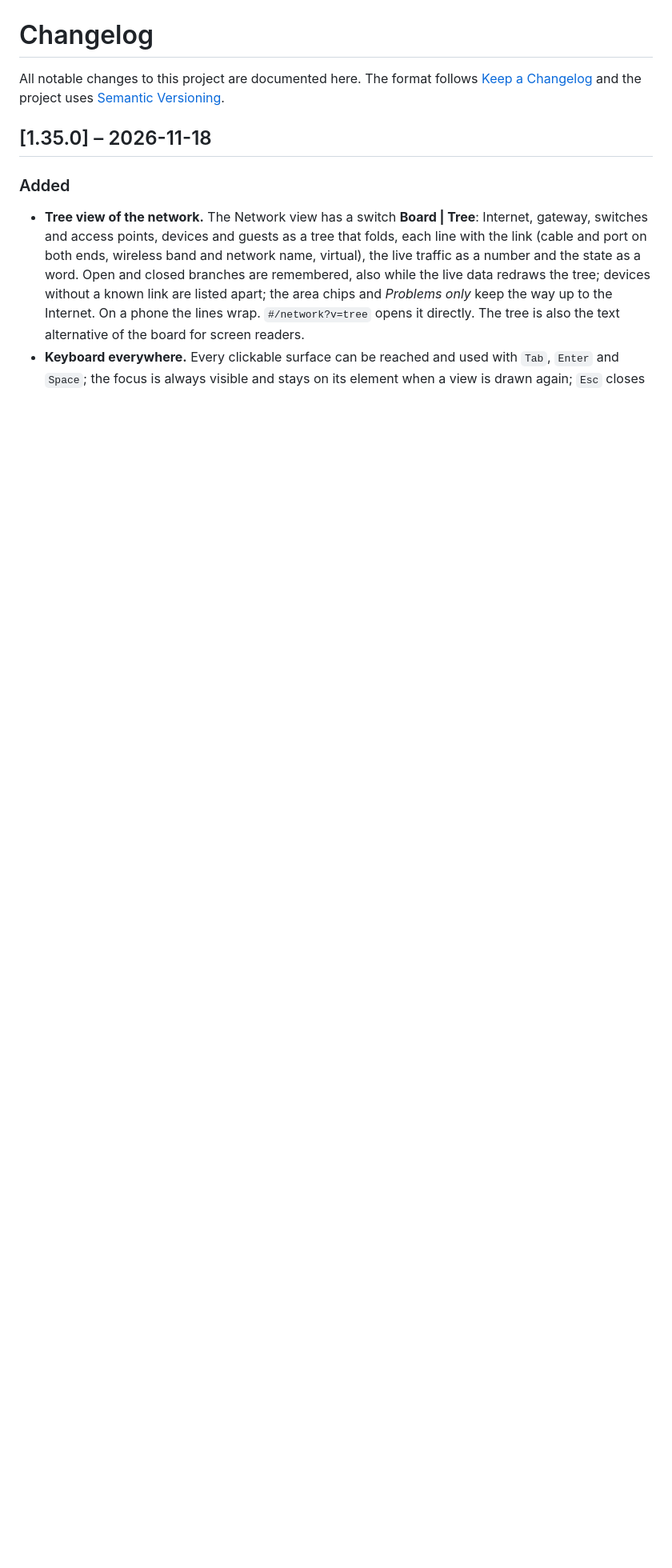
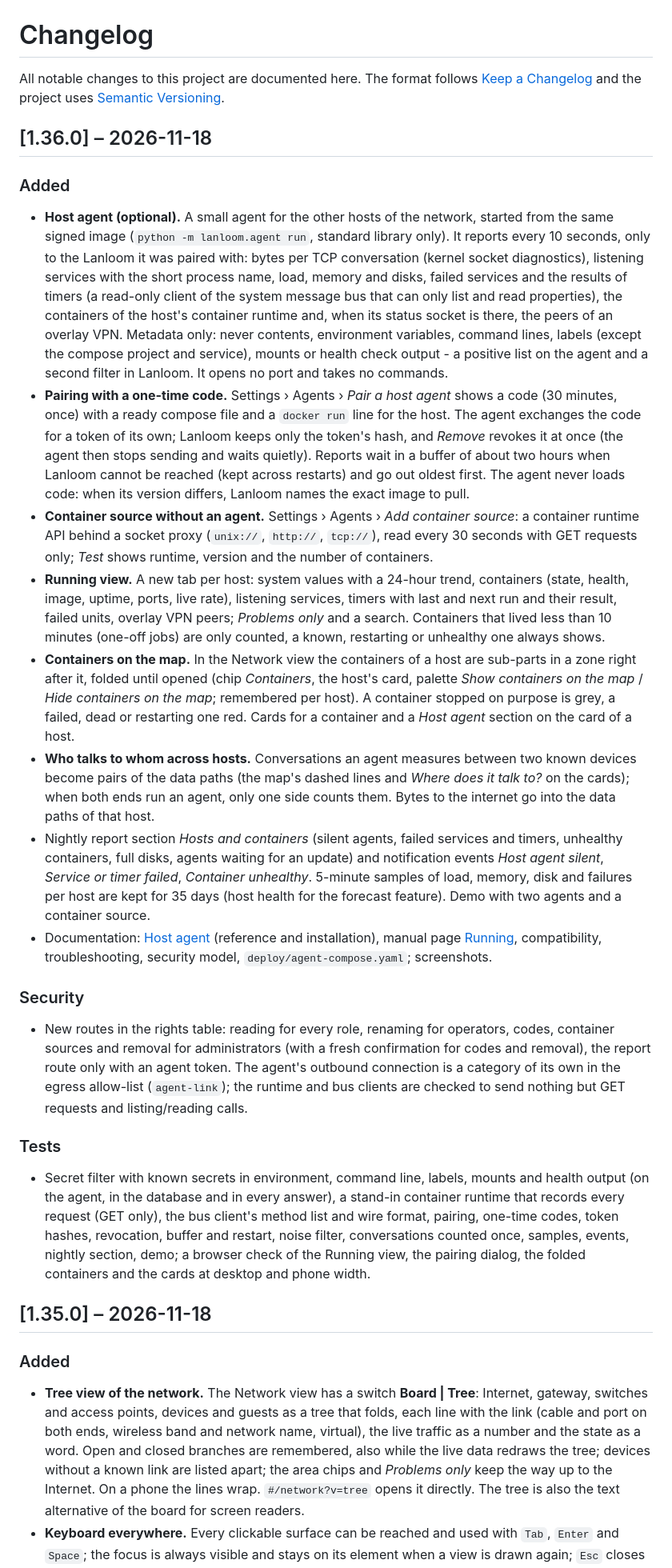
Before and after one commit to robeertm/lanloom, a Markdown page: CHANGELOG.md, the part around the change. Shown at 80% size. Drawn GitHub-style; blank space fills up the shorter version.

Commit message:
Lanloom 1.36.0: optional host agent (TCP conversations, services, load, disks, failed units and timers, containers, overlay VPN peers; metadata only), pairing with one-time codes and revocable tokens, container source over a socket proxy, Running view, containers folded under their host on the map, conversations across hosts in the data paths, nightly section and events
Co-Authored-By: Claude Opus 5.5 <noreply@anthropic.com>

```diff
--- a/CHANGELOG.md
+++ b/CHANGELOG.md
@@ -1,6 +1,24 @@
 # Changelog
 
 All notable changes to this project are documented here. The format follows [Keep a Changelog](https://keepachangelog.com/en/1.1.0/) and the project uses [Semantic Versioning](https://semver.org/).
+
+## [1.36.0] – 2026-11-18
+
+### Added
+- **Host agent (optional).** A small agent for the other hosts of the network, started from the same signed image (`python -m lanloom.agent run`, standard library only). It reports every 10 seconds, only to the Lanloom it was paired with: bytes per TCP conversation (kernel socket diagnostics), listening services with the short process name, load, memory and disks, failed services and the results of timers (a read-only client of the system message bus that can only list and read properties), the containers of the host's container runtime and, when its status socket is there, the peers of an overlay VPN. Metadata only: never contents, environment variables, command lines, labels (except the compose project and service), mounts or health check output - a positive list on the agent and a second filter in Lanloom. It opens no port and takes no commands.
+- **Pairing with a one-time code.** Settings › Agents › *Pair a host agent* shows a code (30 minutes, once) with a ready compose file and a `docker run` line for the host. The agent exchanges the code for a token of its own; Lanloom keeps only the token's hash, and *Remove* revokes it at once (the agent then stops sending and waits quietly). Reports wait in a buffer of about two hours when Lanloom cannot be reached (kept across restarts) and go out oldest first. The agent never loads code: when its version differs, Lanloom names the exact image to pull.
+- **Container source without an agent.** Settings › Agents › *Add container source*: a container runtime API behind a socket proxy (`unix://`, `http://`, `tcp://`), read every 30 seconds with GET requests only; *Test* shows runtime, version and the number of containers.
+- **Running view.** A new tab per host: system values with a 24-hour trend, containers (state, health, image, uptime, ports, live rate), listening services, timers with last and next run and their result, failed units, overlay VPN peers; *Problems only* and a search. Containers that lived less than 10 minutes (one-off jobs) are only counted, a known, restarting or unhealthy one always shows.
+- **Containers on the map.** In the Network view the containers of a host are sub-parts in a zone right after it, folded until opened (chip *Containers*, the host's card, palette *Show containers on the map* / *Hide containers on the map*; remembered per host). A container stopped on purpose is grey, a failed, dead or restarting one red. Cards for a container and a *Host agent* section on the card of a host.
+- **Who talks to whom across hosts.** Conversations an agent measures between two known devices become pairs of the data paths (the map's dashed lines and *Where does it talk to?* on the cards); when both ends run an agent, only one side counts them. Bytes to the internet go into the data paths of that host.
+- Nightly report section *Hosts and containers* (silent agents, failed services and timers, unhealthy containers, full disks, agents waiting for an update) and notification events *Host agent silent*, *Service or timer failed*, *Container unhealthy*. 5-minute samples of load, memory, disk and failures per host are kept for 35 days (host health for the forecast feature). Demo with two agents and a container source.
+- Documentation: [Host agent](docs/HOST-AGENT.md) (reference and installation), manual page [Running](docs/manual/running.md), compatibility, troubleshooting, security model, `deploy/agent-compose.yaml`; screenshots.
+
+### Security
+- New routes in the rights table: reading for every role, renaming for operators, codes, container sources and removal for administrators (with a fresh confirmation for codes and removal), the report route only with an agent token. The agent's outbound connection is a category of its own in the egress allow-list (`agent-link`); the runtime and bus clients are checked to send nothing but GET requests and listing/reading calls.
+
+### Tests
+- Secret filter with known secrets in environment, command line, labels, mounts and health output (on the agent, in the database and in every answer), a stand-in container runtime that records every request (GET only), the bus client's method list and wire format, pairing, one-time codes, token hashes, revocation, buffer and restart, noise filter, conversations counted once, samples, events, nightly section, demo; a browser check of the Running view, the pairing dialog, the folded containers and the cards at desktop and phone width.
 
 ## [1.35.0] – 2026-11-18
 
```
Also changed, not shown: docs/screenshots/map-containers-dark.png, 1 other file.
